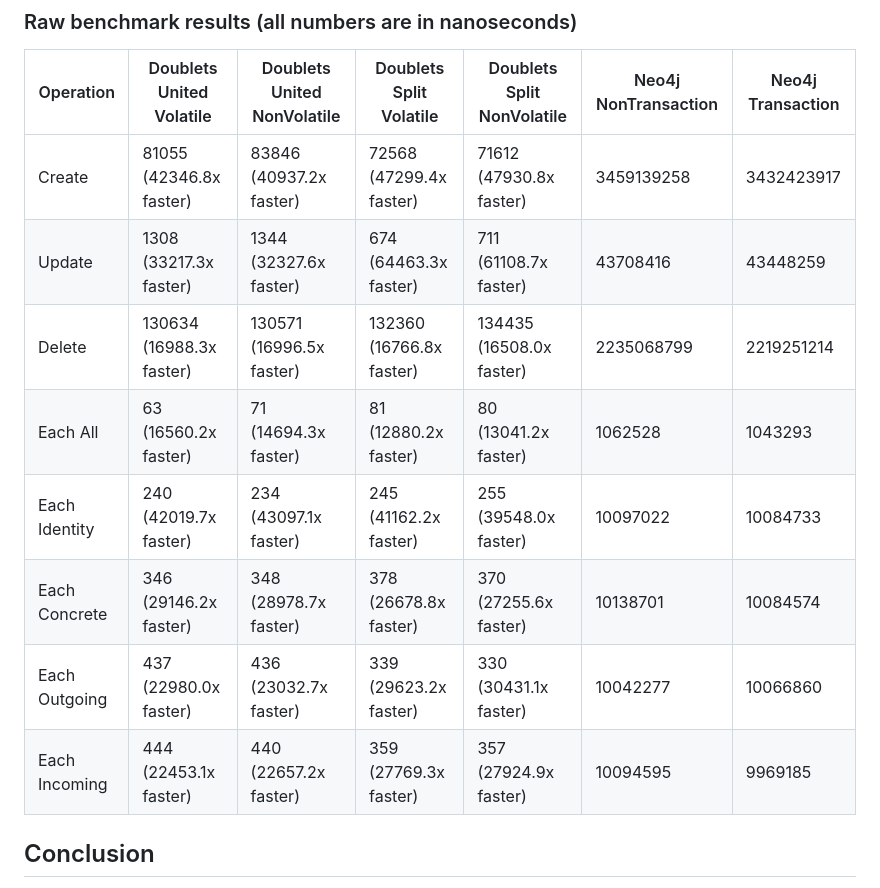
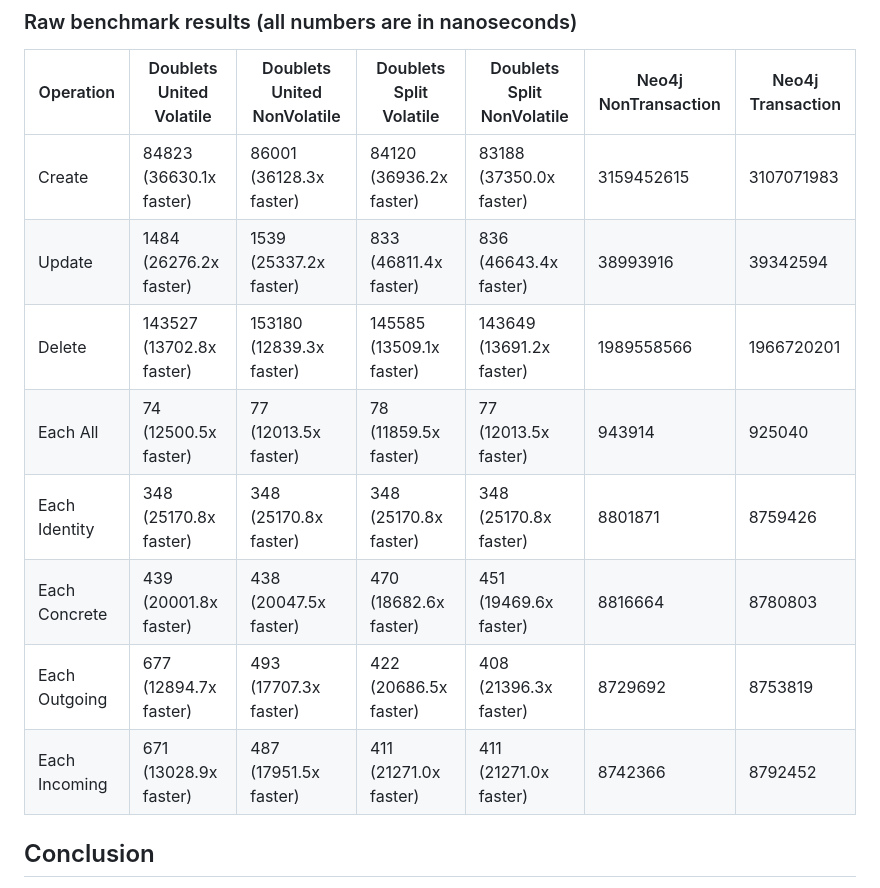
Before and after one commit to linksplatform/Comparisons.Neo4jVSDoublets, a Markdown page: README.md, the part around the change. Rendered like a GitHub page.

Commit message:
Update benchmark results

```diff
--- a/README.md
+++ b/README.md
@@ -32,14 +32,14 @@ The results below represent the amount of time (ns) the operation takes per iter
 
 | Operation     | Doublets United Volatile | Doublets United NonVolatile | Doublets Split Volatile | Doublets Split NonVolatile | Neo4j NonTransaction | Neo4j Transaction |
 |---------------|--------------------------|-----------------------------|-------------------------|----------------------------|----------------------|-------------------|
-| Create        | 81055 (42346.8x faster)  | 83846 (40937.2x faster)     | 72568 (47299.4x faster) | 71612 (47930.8x faster)    | 3459139258           | 3432423917        |
-| Update        | 1308 (33217.3x faster)   | 1344 (32327.6x faster)      | 674 (64463.3x faster)   | 711 (61108.7x faster)      | 43708416             | 43448259          |
-| Delete        | 130634 (16988.3x faster) | 130571 (16996.5x faster)    | 132360 (16766.8x faster) | 134435 (16508.0x faster)   | 2235068799           | 2219251214        |
-| Each All      | 63 (16560.2x faster)     | 71 (14694.3x faster)        | 81 (12880.2x faster)    | 80 (13041.2x faster)       | 1062528              | 1043293           |
-| Each Identity | 240 (42019.7x faster)    | 234 (43097.1x faster)       | 245 (41162.2x faster)   | 255 (39548.0x faster)      | 10097022             | 10084733          |
-| Each Concrete | 346 (29146.2x faster)    | 348 (28978.7x faster)       | 378 (26678.8x faster)   | 370 (27255.6x faster)      | 10138701             | 10084574          |
-| Each Outgoing | 437 (22980.0x faster)    | 436 (23032.7x faster)       | 339 (29623.2x faster)   | 330 (30431.1x faster)      | 10042277             | 10066860          |
-| Each Incoming | 444 (22453.1x faster)    | 440 (22657.2x faster)       | 359 (27769.3x faster)   | 357 (27924.9x faster)      | 10094595             | 9969185           |
+| Create        | 84823 (36630.1x faster)  | 86001 (36128.3x faster)     | 84120 (36936.2x faster) | 83188 (37350.0x faster)    | 3159452615           | 3107071983        |
+| Update        | 1484 (26276.2x faster)   | 1539 (25337.2x faster)      | 833 (46811.4x faster)   | 836 (46643.4x faster)      | 38993916             | 39342594          |
+| Delete        | 143527 (13702.8x faster) | 153180 (12839.3x faster)    | 145585 (13509.1x faster) | 143649 (13691.2x faster)   | 1989558566           | 1966720201        |
+| Each All      | 74 (12500.5x faster)     | 77 (12013.5x faster)        | 78 (11859.5x faster)    | 77 (12013.5x faster)       | 943914               | 925040            |
+| Each Identity | 348 (25170.8x faster)    | 348 (25170.8x faster)       | 348 (25170.8x faster)   | 348 (25170.8x faster)      | 8801871              | 8759426           |
+| Each Concrete | 439 (20001.8x faster)    | 438 (20047.5x faster)       | 470 (18682.6x faster)   | 451 (19469.6x faster)      | 8816664              | 8780803           |
+| Each Outgoing | 677 (12894.7x faster)    | 493 (17707.3x faster)       | 422 (20686.5x faster)   | 408 (21396.3x faster)      | 8729692              | 8753819           |
+| Each Incoming | 671 (13028.9x faster)    | 487 (17951.5x faster)       | 411 (21271.0x faster)   | 411 (21271.0x faster)      | 8742366              | 8792452           |
 
 ## Conclusion
 
```
Also changed, not shown: Docs/bench_rust.png, Docs/bench_rust_log_scale.png.
